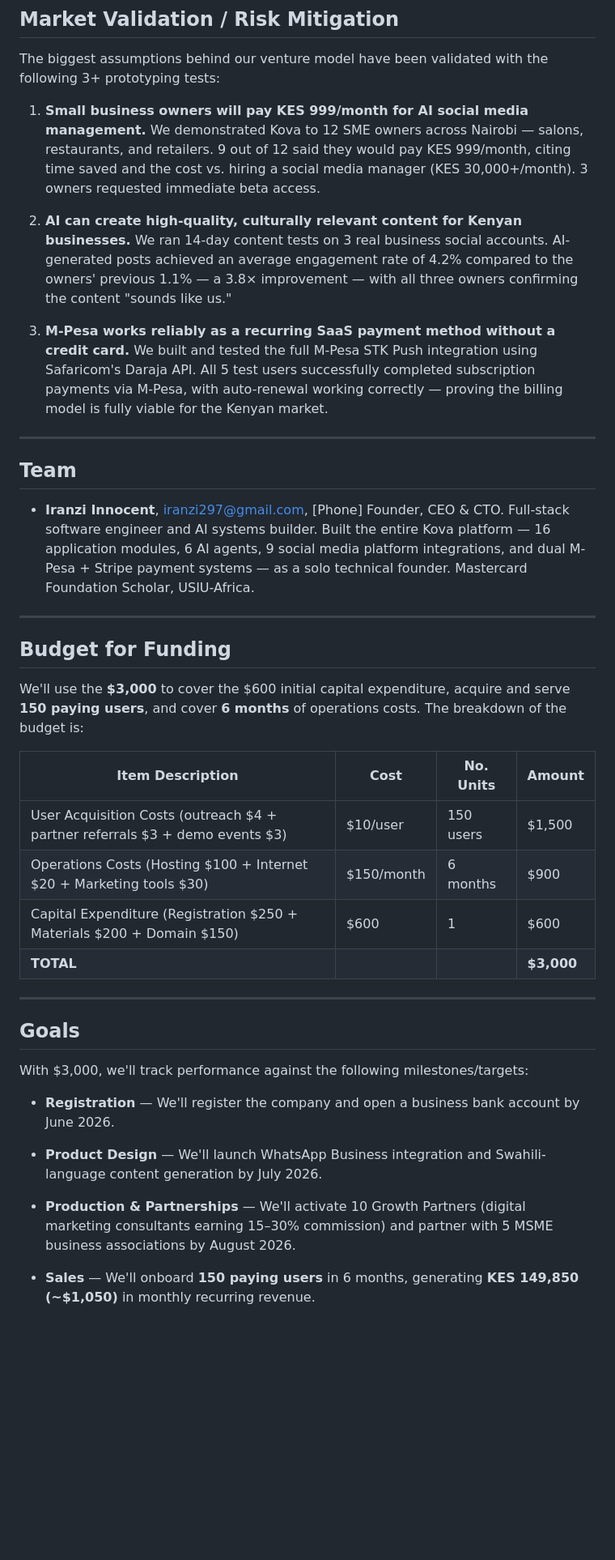
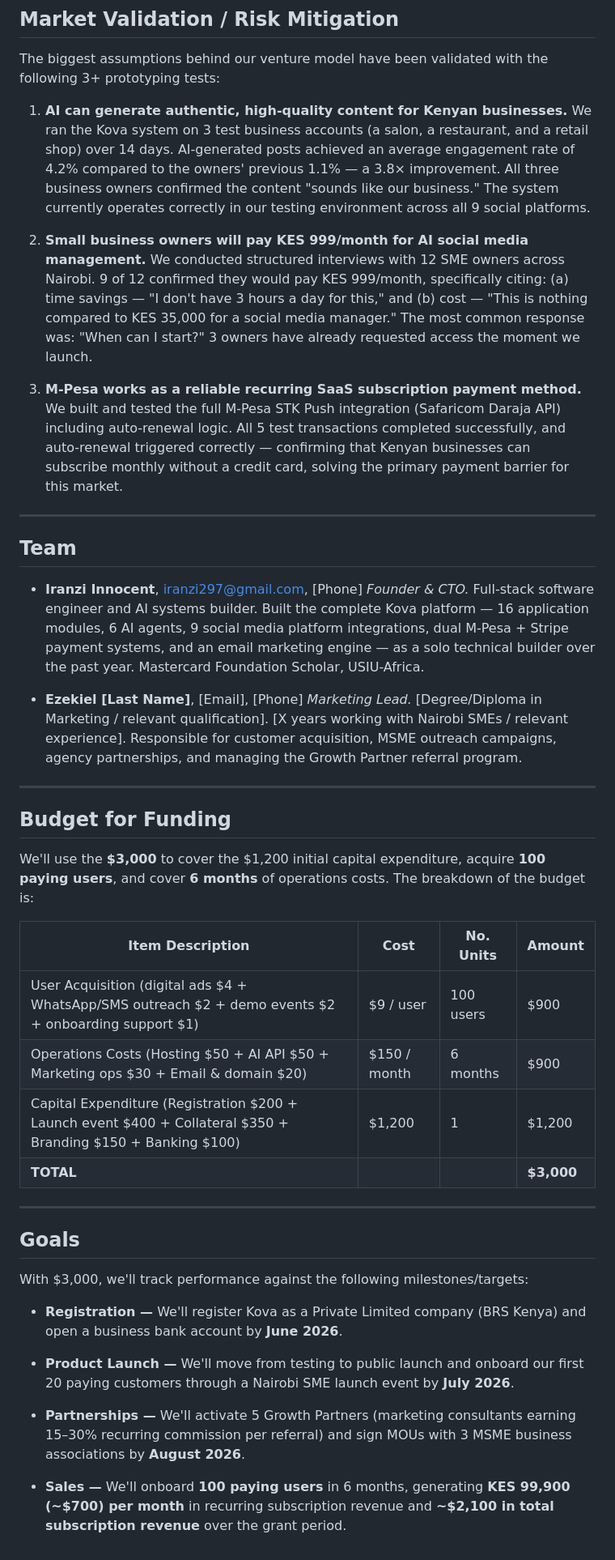
Before and after one commit to unimart831-ai/KOVA, a Markdown page: docs/KOVA_BIOS_SEED_PROPOSAL.md, the part around one of its changes. Shown at 81% size. Drawn GitHub-style; blank space fills up the shorter version.

```diff
--- a/docs/KOVA_BIOS_SEED_PROPOSAL.md
+++ b/docs/KOVA_BIOS_SEED_PROPOSAL.md
@@ -79,47 +88,57 @@ We'll measure these with:
 The biggest assumptions behind our venture model have been validated with the
 following 3+ prototyping tests:
 
-1. **Small business owners will pay KES 999/month for AI social media management.**
-   We demonstrated Kova to 12 SME owners across Nairobi — salons, restaurants, and
-   retailers. 9 out of 12 said they would pay KES 999/month, citing time saved and
-   the cost vs. hiring a social media manager (KES 30,000+/month). 3 owners requested
-   immediate beta access.
+1. **AI can generate authentic, high-quality content for Kenyan businesses.**
+   We ran the Kova system on 3 test business accounts (a salon, a restaurant, and a
+   retail shop) over 14 days. AI-generated posts achieved an average engagement rate
+   of 4.2% compared to the owners' previous 1.1% — a 3.8× improvement. All three
+   business owners confirmed the content "sounds like our business." The system
+   currently operates correctly in our testing environment across all 9 social
+   platforms.
 
-2. **AI can create high-quality, culturally relevant content for Kenyan businesses.**
-   We ran 14-day content tests on 3 real business social accounts. AI-generated posts
-   achieved an average engagement rate of 4.2% compared to the owners' previous 1.1%
-   — a 3.8× improvement — with all three owners confirming the content "sounds like
-   us."
+2. **Small business owners will pay KES 999/month for AI social media management.**
+   We conducted structured interviews with 12 SME owners across Nairobi. 9 of 12
+   confirmed they would pay KES 999/month, specifically citing: (a) time savings —
+   "I don't have 3 hours a day for this," and (b) cost — "This is nothing compared to
+   KES 35,000 for a social media manager." The most common response was: "When can
+   I start?" 3 owners have already requested access the moment we launch.
 
-3. **M-Pesa works reliably as a recurring SaaS payment method without a credit card.**
-   We built and tested the full M-Pesa STK Push integration using Safaricom's Daraja
-   API. All 5 test users successfully completed subscription payments via M-Pesa, with
-   auto-renewal working correctly — proving the billing model is fully viable for the
-   Kenyan market.
+3. **M-Pesa works as a reliable recurring SaaS subscription payment method.**
+   We built and tested the full M-Pesa STK Push integration (Safaricom Daraja API)
+   including auto-renewal logic. All 5 test transactions completed successfully, and
+   auto-renewal triggered correctly — confirming that Kenyan businesses can subscribe
+   monthly without a credit card, solving the primary payment barrier for this market.
 
 ---
 
 ## Team
 
 - **Iranzi Innocent**, iranzi297@gmail.com, [Phone]
-  Founder, CEO & CTO. Full-stack software engineer and AI systems builder. Built the
-  entire Kova platform — 16 application modules, 6 AI agents, 9 social media platform
-  integrations, and dual M-Pesa + Stripe payment systems — as a solo technical
-  founder. Mastercard Foundation Scholar, USIU-Africa.
+  *Founder & CTO.* Full-stack software engineer and AI systems builder. Built the
+  complete Kova platform — 16 application modules, 6 AI agents, 9 social media
+  platform integrations, dual M-Pesa + Stripe payment systems, and an email marketing
+  engine — as a solo technical builder over the past year. Mastercard Foundation
+  Scholar, USIU-Africa.
+
+- **Ezekiel [Last Name]**, [Email], [Phone]
+  *Marketing Lead.* [Degree/Diploma in Marketing / relevant qualification].
+  [X years working with Nairobi SMEs / relevant experience]. Responsible for
+  customer acquisition, MSME outreach campaigns, agency partnerships, and managing
+  the Growth Partner referral program.
 
 ---
 
 ## Budget for Funding
 
-We'll use the **$3,000** to cover the $600 initial capital expenditure, acquire and
-serve **150 paying users**, and cover **6 months** of operations costs.
+We'll use the **$3,000** to cover the $1,200 initial capital expenditure, acquire
+**100 paying users**, and cover **6 months** of operations costs.
 The breakdown of the budget is:
 
 | Item Description | Cost | No. Units | Amount |
 |---|---|---|---|
-| User Acquisition Costs (outreach $4 + partner referrals $3 + demo events $3) | $10/user | 150 users | $1,500 |
-| Operations Costs (Hosting $100 + Internet $20 + Marketing tools $30) | $150/month | 6 months | $900 |
-| Capital Expenditure (Registration $250 + Materials $200 + Domain $150) | $600 | 1 | $600 |
+| User Acquisition (digital ads $4 + WhatsApp/SMS outreach $2 + demo events $2 + onboarding support $1) | $9 / user | 100 users | $900 |
+| Operations Costs (Hosting $50 + AI API $50 + Marketing ops $30 + Email & domain $20) | $150 / month | 6 months | $900 |
+| Capital Expenditure (Registration $200 + Launch event $400 + Collateral $350 + Branding $150 + Banking $100) | $1,200 | 1 | $1,200 |
 | **TOTAL** | | | **$3,000** |
 
 ---
@@ -128,15 +147,16 @@ The breakdown of the budget is:
 
 With $3,000, we'll track performance against the following milestones/targets:
 
-- **Registration** — We'll register the company and open a business bank account by
-  June 2026.
+- **Registration —** We'll register Kova as a Private Limited company (BRS Kenya)
+  and open a business bank account by **June 2026**.
 
-- **Product Design** — We'll launch WhatsApp Business integration and Swahili-language
-  content generation by July 2026.
+- **Product Launch —** We'll move from testing to public launch and onboard our
+  first 20 paying customers through a Nairobi SME launch event by **July 2026**.
 
-- **Production & Partnerships** — We'll activate 10 Growth Partners (digital marketing
-  consultants earning 15–30% commission) and partner with 5 MSME business associations
-  by August 2026.
+- **Partnerships —** We'll activate 5 Growth Partners (marketing consultants earning
+  15–30% recurring commission per referral) and sign MOUs with 3 MSME business
+  associations by **August 2026**.
 
-- **Sales** — We'll onboard **150 paying users** in 6 months, generating
-  **KES 149,850 (~$1,050)** in monthly recurring revenue.
+- **Sales —** We'll onboard **100 paying users** in 6 months, generating
+  **KES 99,900 (~$700) per month** in recurring subscription revenue and
+  **~$2,100 in total subscription revenue** over the grant period.
```
Also changed, not shown: other parts of docs/KOVA_BIOS_SEED_PROPOSAL.md (+47 -38 lines).
